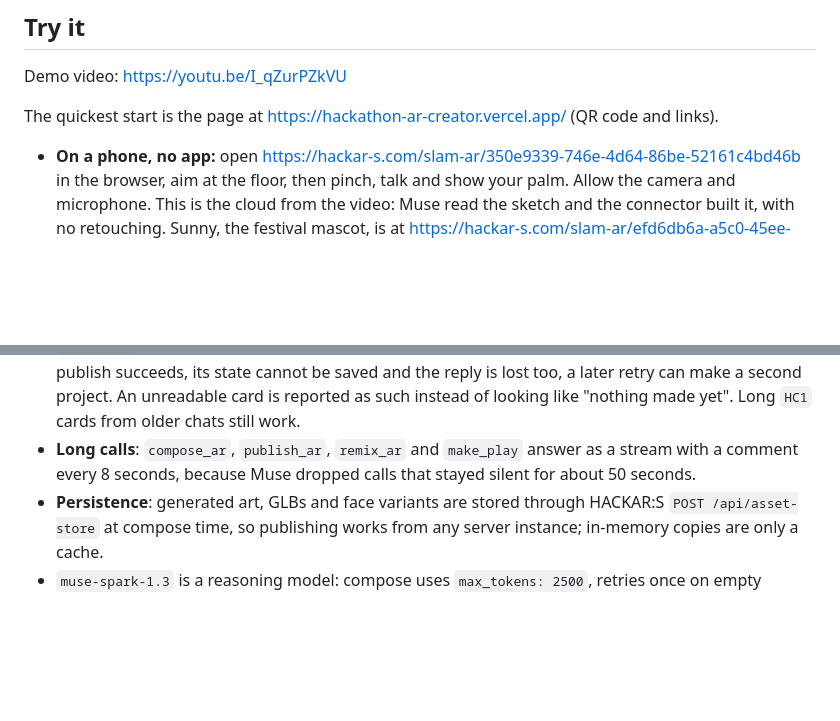
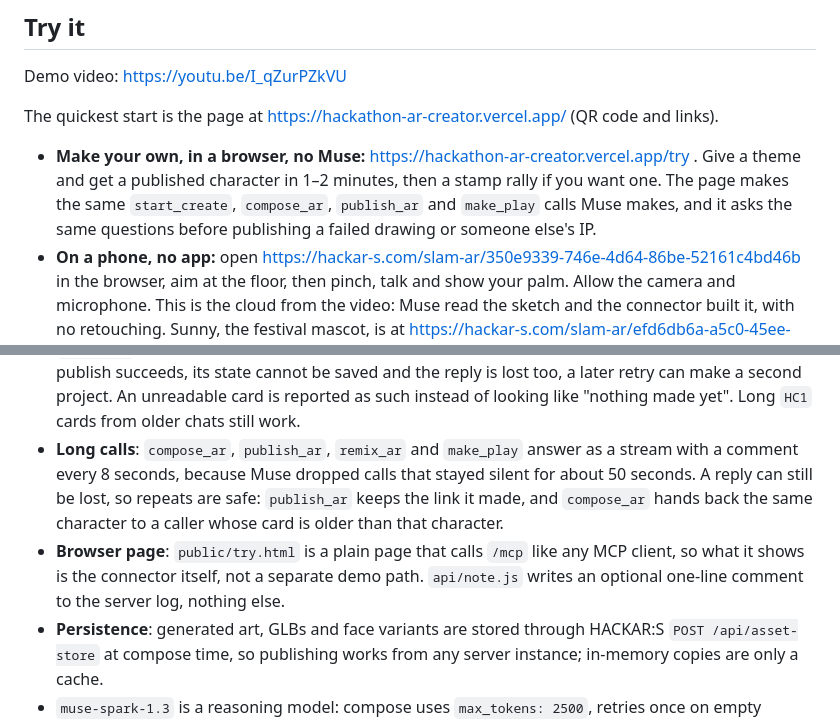
Before and after one commit to ykassy/muse-ar-creator, a Markdown page: README.md, 2 parts joined by grey strips. Drawn GitHub-style; blank space fills up the shorter version.

```diff
--- a/README.md
+++ b/README.md
@@ -21,6 +25,7 @@ Demo video: https://youtu.be/I_qZurPZkVU
 
 The quickest start is the page at https://hackathon-ar-creator.vercel.app/ (QR code and links).
 
+- **Make your own, in a browser, no Muse:** https://hackathon-ar-creator.vercel.app/try . Give a theme and get a published character in 1–2 minutes, then a stamp rally if you want one. The page makes the same `start_create`, `compose_ar`, `publish_ar` and `make_play` calls Muse makes, and it asks the same questions before publishing a failed drawing or someone else's IP.
 - **On a phone, no app:** open https://hackar-s.com/slam-ar/350e9339-746e-4d64-86be-52161c4bd46b in the browser, aim at the floor, then pinch, talk and show your palm. Allow the camera and microphone. This is the cloud from the video: Muse read the sketch and the connector built it, with no retouching. Sunny, the festival mascot, is at https://hackar-s.com/slam-ar/efd6db6a-a5c0-45ee-9503-7a27fe4ddb21 (made before the back view existed, so its back is a solid color).
 - **On a laptop:** the same cloud in our [AR emulator](https://hackar-s.com/slam-emulator.html?params=https%3A%2F%2Fpgyuabajrswdkzuksqfu.supabase.co%2Fstorage%2Fv1%2Fobject%2Fpublic%2Fdeployments%2F350e9339-746e-4d64-86be-52161c4bd46b%2Foverlay-params.json). Press Place Content.
 - **In Muse:** add `https://hackathon-ar-creator.vercel.app/mcp` as a custom connector, then say "Moshi Moshi".
@@ -74,7 +79,8 @@ flowchart LR
 - `api/mcp.js` — single-file MCP server (Streamable HTTP, stateless) on `@modelcontextprotocol/sdk`. `api/glb.mjs` — the dependency-free GLB builder (the PNG codec is shared with `mcp.js`). `api/talk.js` — poke-to-talk endpoint (Muse Voice transcription + Muse Spark in-character reply).
 - **State & identity**: sessions are keyed by a random owner id. In Muse almost every call lands on a different server instance, and Muse has to copy the card into each call itself, so the card is only a signed pointer of 27 characters (`HC3.<owner>.<version>.<signature>`). A nickname alone never resumes another person's session. The server refuses to start when `CARD_SECRET` is unset (the old default was public, so cards would be forgeable).
 - **Session state**: consent, theme, the character, its certificate and its link are saved as write-once versions through the asset store. Reading walks forward to the newest version, so after a lost reply an old card still finds the latest character. A version that cannot be read is reported as "try again", never taken for "nothing newer". A long job is claimed by writing the next version, which can only happen once, so a second call is told to wait; after a claim the state is checked again, so two publishes at once make one project. With storage down, compose and publish do not start; `make_play` can still spend a model call and then report that it could not save. One gap remains: if a publish succeeds, its state cannot be saved and the reply is lost too, a later retry can make a second project. An unreadable card is reported as such instead of looking like "nothing made yet". Long `HC1` cards from older chats still work.
-- **Long calls**: `compose_ar`, `publish_ar`, `remix_ar` and `make_play` answer as a stream with a comment every 8 seconds, because Muse dropped calls that stayed silent for about 50 seconds.
+- **Long calls**: `compose_ar`, `publish_ar`, `remix_ar` and `make_play` answer as a stream with a comment every 8 seconds, because Muse dropped calls that stayed silent for about 50 seconds. A reply can still be lost, so repeats are safe: `publish_ar` keeps the link it made, and `compose_ar` hands back the same character to a caller whose card is older than that character.
+- **Browser page**: `public/try.html` is a plain page that calls `/mcp` like any MCP client, so what it shows is the connector itself, not a separate demo path. `api/note.js` writes an optional one-line comment to the server log, nothing else.
 - **Persistence**: generated art, GLBs and face variants are stored through HACKAR:S `POST /api/asset-store` at compose time, so publishing works from any server instance; in-memory copies are only a cache.
 - `muse-spark-1.3` is a reasoning model: compose uses `max_tokens: 2500`, retries once on empty content, strips code fences, and falls back to the template on failure.
 - The Blender pipeline in `pipeline/` is the reference implementation the JS builder was ported from (same timelines, weights and proportions — the in-house plate recipe: thickness = height/15, rim colour = median edge colour, opaque flooded texture, mask eroded ~2px so the rim never opens a see-through hole).
```
Also changed, not shown: other parts of README.md (+6 -2 lines), RUNS.md (+23 -1 lines), docs/characters.jpg (added), 4 other files.
